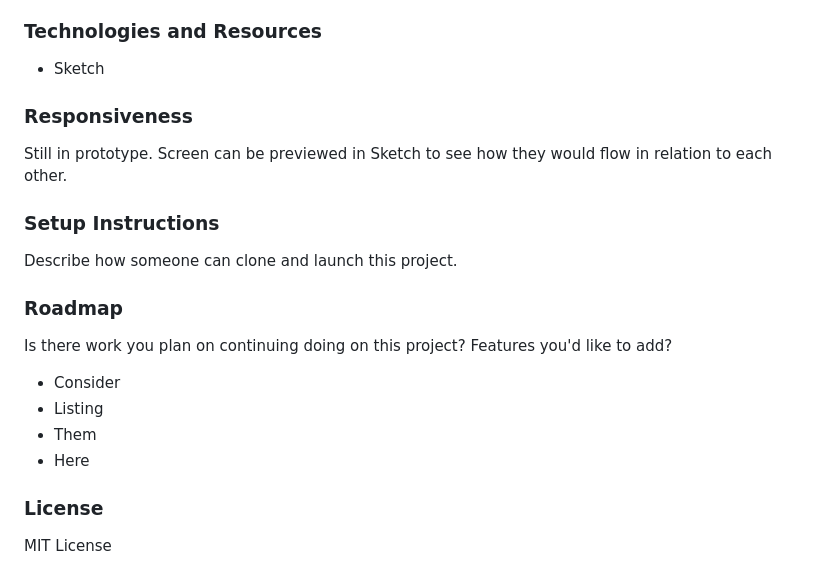
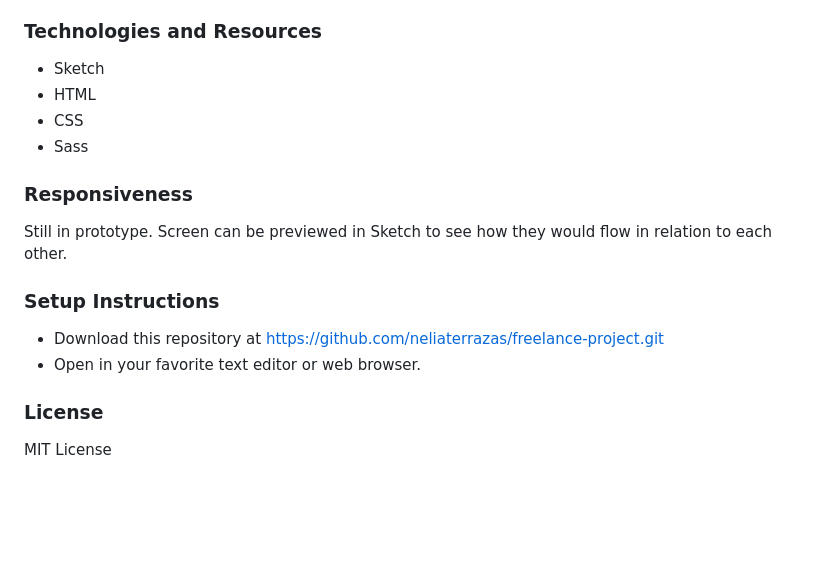
Before and after one commit to neliaterrazas/freelance-project, a Markdown page: README.md, the part around the change printed below. GitHub-like rendering; blank space fills up the shorter version.

```diff
--- a/README.md
+++ b/README.md
@@ -49,6 +53,9 @@ For my inspiration, I looked at coworking spaces and coffee shops around Portlan
 ### Technologies and Resources
 
 * Sketch
+* HTML
+* CSS
+* Sass
 
 ### Responsiveness
 
@@ -56,16 +63,10 @@ Still in prototype. Screen can be previewed in Sketch to see how they would flow
 
 ### Setup Instructions
 
-Describe how someone can clone and launch this project.
+* Download this repository at https://github.com/neliaterrazas/freelance-project.git
+* Open in your favorite text editor or web browser.
 
-### Roadmap
 
-Is there work you plan on continuing doing on this project? Features you'd like to add?
-
-* Consider
-* Listing
-* Them
-* Here
 
 ### License
 
```
Also changed, not shown: other parts of README.md (+9 -5 lines), src/assets/images/Artboard 3.png (added), src/assets/images/desktop-wireframe.png (added), src/assets/images/mobile-wireframe.png (added), src/assets/images/tablet-wireframe.png (added).
